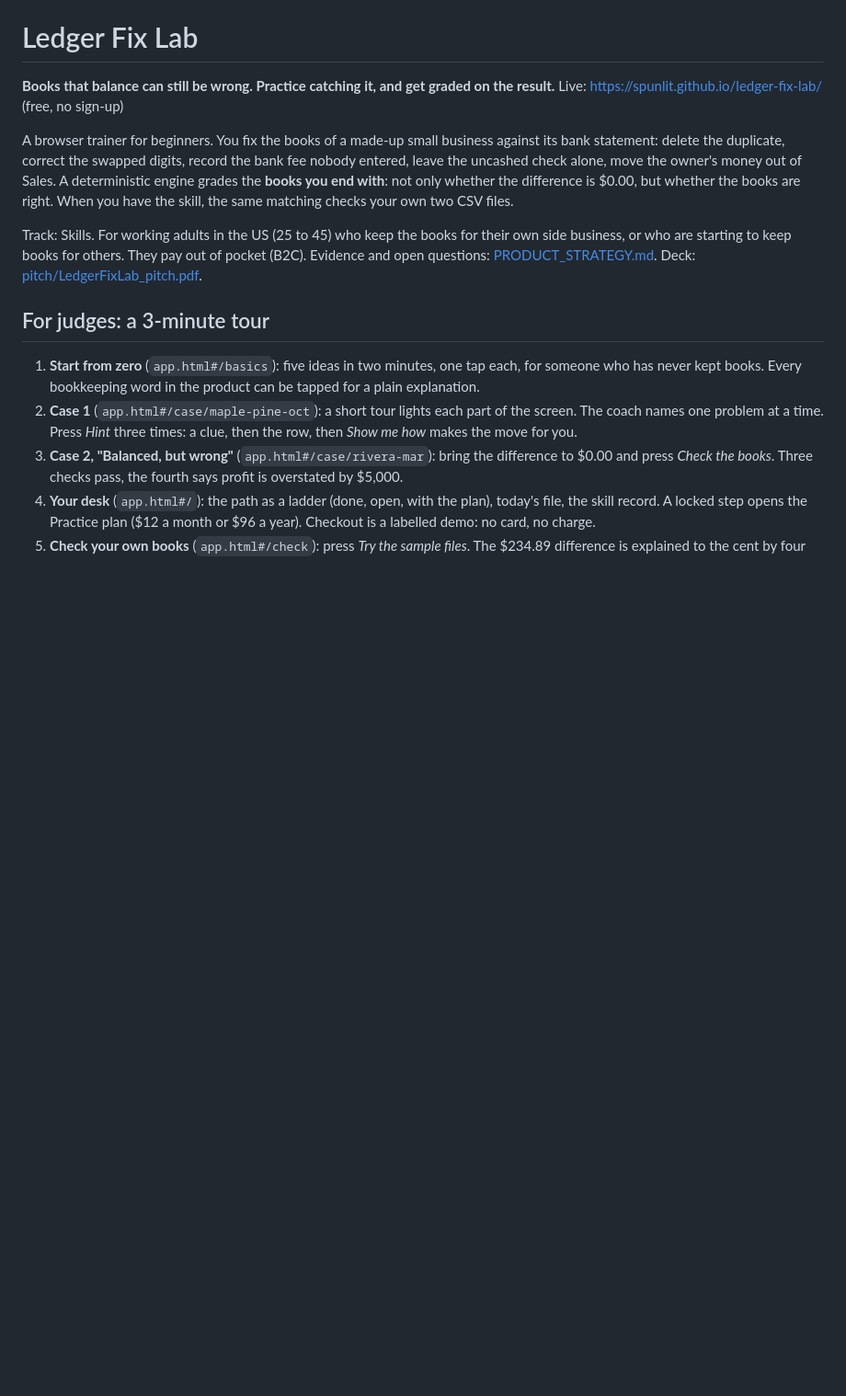
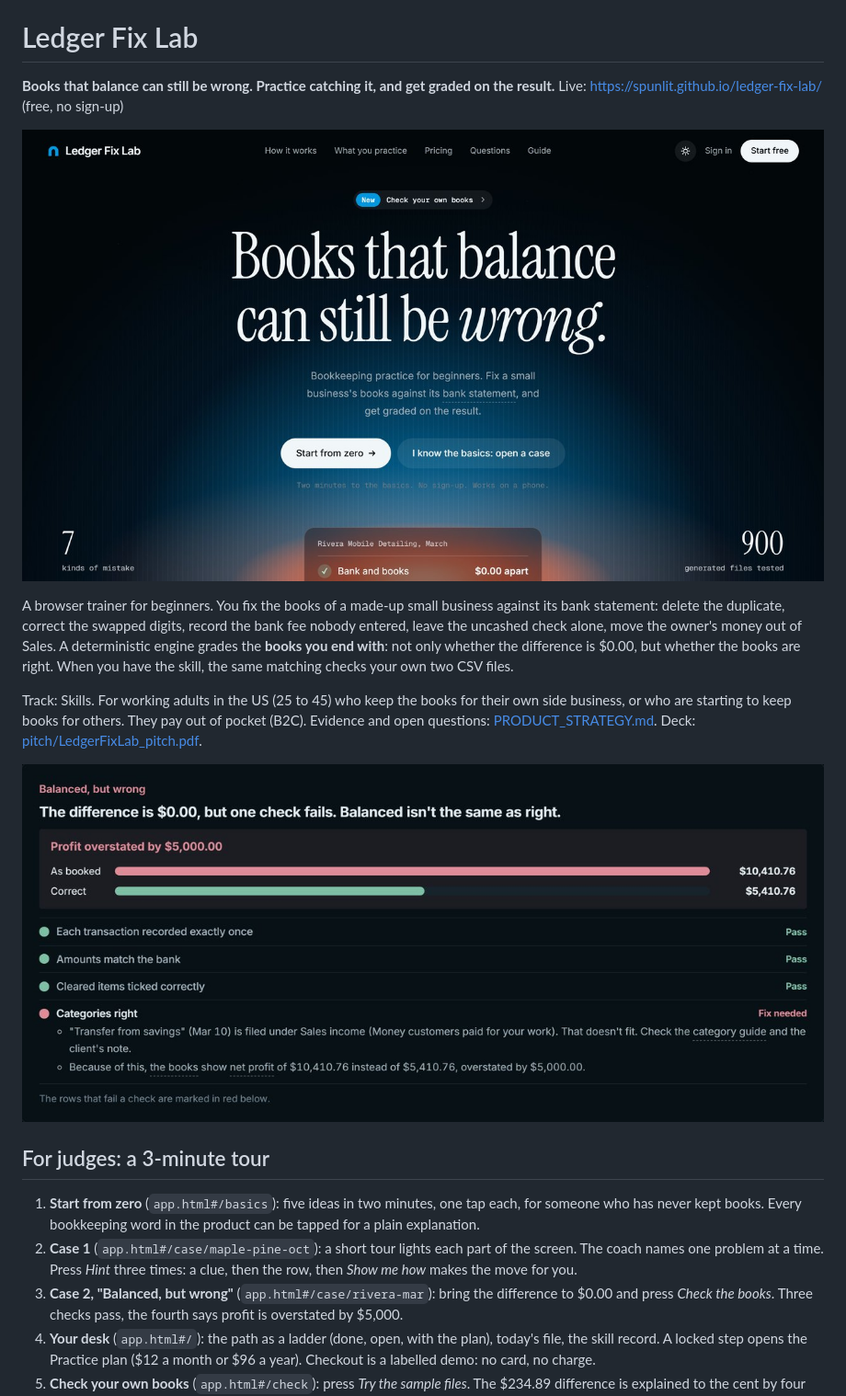
Before and after one commit to Spunlit/ledger-fix-lab, a Markdown page: README.md, the part around the change. Shown at 92% size. Drawn GitHub-style; pictures changed too: pitch/img/readme-landing.jpg (added), pitch/img/readme-trap.jpg (added); blank space fills up the shorter version.

Commit message:
README: two real screenshots
Co-Authored-By: Claude Fable 5.2 <noreply@anthropic.com>

```diff
--- a/README.md
+++ b/README.md
@@ -2,6 +2,8 @@
 
 **Books that balance can still be wrong. Practice catching it, and get graded on the result.**
 Live: https://spunlit.github.io/ledger-fix-lab/ (free, no sign-up)
+
+![The landing page: Books that balance can still be wrong](pitch/img/readme-landing.jpg)
 
 A browser trainer for beginners. You fix the books of a made-up small business against its bank statement: delete the
 duplicate, correct the swapped digits, record the bank fee nobody entered, leave the uncashed check alone, move the
@@ -11,6 +13,8 @@ is $0.00, but whether the books are right. When you have the skill, the same mat
 Track: Skills. For working adults in the US (25 to 45) who keep the books for their own side business, or who are
 starting to keep books for others. They pay out of pocket (B2C). Evidence and open questions:
 [PRODUCT_STRATEGY.md](PRODUCT_STRATEGY.md). Deck: [pitch/LedgerFixLab_pitch.pdf](pitch/LedgerFixLab_pitch.pdf).
+
+![A real screen from case 2: the difference is $0.00, three checks pass, profit is overstated by $5,000](pitch/img/readme-trap.jpg)
 
 ## For judges: a 3-minute tour
 1. **Start from zero** (`app.html#/basics`): five ideas in two minutes, one tap each, for someone who has never kept
```
